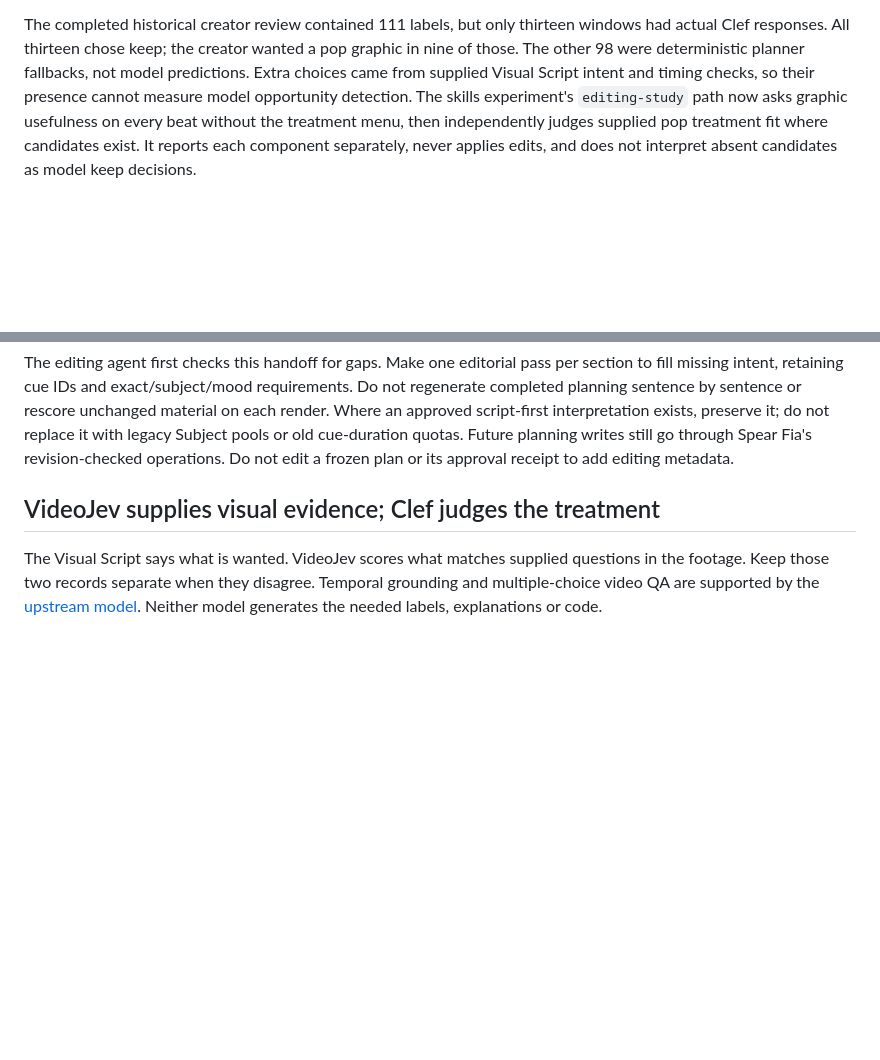
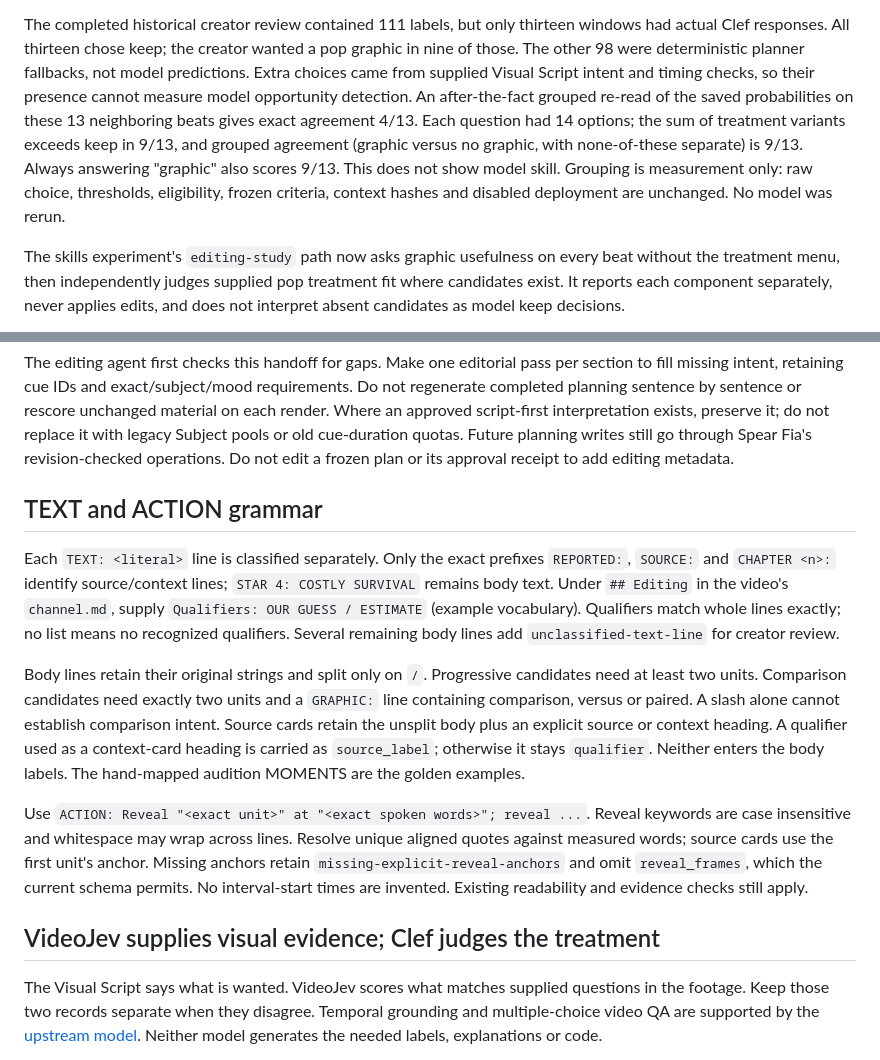
Before and after one commit to SpearFia/spearfia, a Markdown page: docs/editing-handoff.md, 2 parts joined by grey strips. Drawn GitHub-style; blank space fills up the shorter version.

Commit message:
Document editing label grammar and grouped Star 4 re-read

```diff
--- a/docs/editing-handoff.md
+++ b/docs/editing-handoff.md
@@ -17,6 +17,14 @@ windows had actual Clef responses. All thirteen chose keep; the creator wanted a
 pop graphic in nine of those. The other 98 were deterministic planner fallbacks,
 not model predictions. Extra choices came from supplied Visual Script intent and
 timing checks, so their presence cannot measure model opportunity detection.
+An after-the-fact grouped re-read of the saved probabilities on these 13
+neighboring beats gives exact agreement 4/13. Each question had 14 options;
+the sum of treatment variants exceeds keep in 9/13, and grouped agreement
+(graphic versus no graphic, with none-of-these separate) is 9/13. Always
+answering "graphic" also scores 9/13. This does not show model skill. Grouping
+is measurement only: raw choice, thresholds, eligibility, frozen criteria,
+context hashes and disabled deployment are unchanged. No model was rerun.
+
 The skills experiment's `editing-study` path now asks graphic usefulness on every
 beat without the treatment menu, then independently judges supplied pop treatment
 fit where candidates exist. It reports each component separately, never applies
@@ -94,6 +102,30 @@ material on each render. Where an approved script-first interpretation exists,
 preserve it; do not replace it with legacy Subject pools or old cue-duration quotas.
 Future planning writes still go through Spear Fia's revision-checked operations.
 Do not edit a frozen plan or its approval receipt to add editing metadata.
+
+## TEXT and ACTION grammar
+
+Each `TEXT: <literal>` line is classified separately. Only the exact prefixes
+`REPORTED:`, `SOURCE:` and `CHAPTER <n>:` identify source/context lines;
+`STAR 4: COSTLY SURVIVAL` remains body text. Under `## Editing` in the video's
+`channel.md`, supply `Qualifiers: OUR GUESS / ESTIMATE` (example vocabulary).
+Qualifiers match whole lines exactly; no list means no recognized qualifiers.
+Several remaining body lines add `unclassified-text-line` for creator review.
+
+Body lines retain their original strings and split only on ` / `. Progressive
+candidates need at least two units. Comparison candidates need exactly two units
+and a `GRAPHIC:` line containing comparison, versus or paired. A slash alone
+cannot establish comparison intent. Source cards retain the unsplit body plus
+an explicit source or context heading. A qualifier used as a context-card heading
+is carried as `source_label`; otherwise it stays `qualifier`. Neither enters the
+body labels. The hand-mapped audition MOMENTS are the golden examples.
+
+Use `ACTION: Reveal "<exact unit>" at "<exact spoken words>"; reveal ...`.
+Reveal keywords are case insensitive and whitespace may wrap across lines.
+Resolve unique aligned quotes against measured words; source cards use the
+first unit's anchor. Missing anchors retain `missing-explicit-reveal-anchors`
+and omit `reveal_frames`, which the current schema permits. No interval-start
+times are invented. Existing readability and evidence checks still apply.
 
 ## VideoJev supplies visual evidence; Clef judges the treatment
 
```
